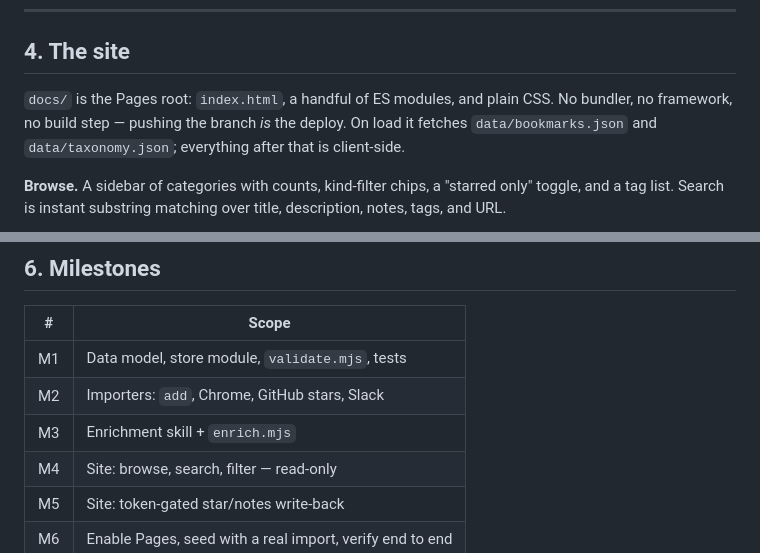
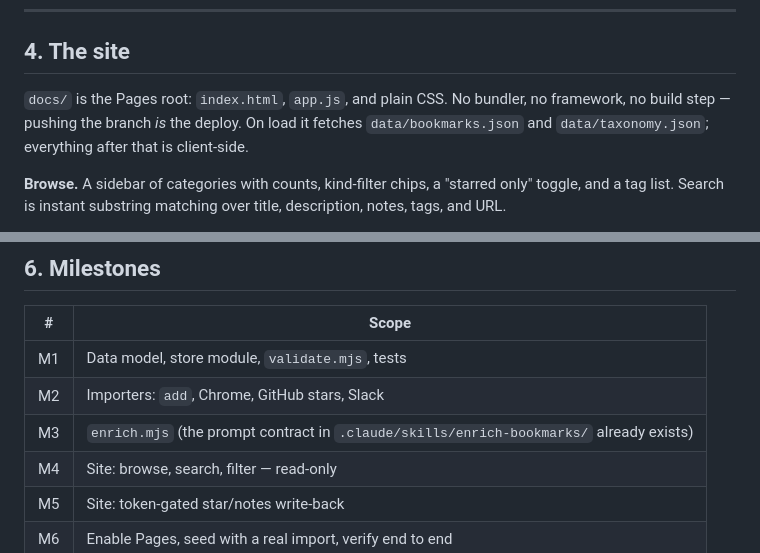
Before and after one commit to arunkk/bookmarknotes, a Markdown page: SPEC.md, 2 parts joined by grey strips. GitHub-like rendering.

Commit message:
Fix two spec inconsistencies
M3 no longer lists the enrichment skill as pending — it is already
committed. Section 4 now names app.js, matching the layout in section 7
instead of promising 'a handful of ES modules'.

Co-Authored-By: Claude Opus 5 (1M context) <noreply@anthropic.com>
Claude-Session: https://claude.ai/code/session_01NUZcyeXm6TXaSDSKFrAqh6

```diff
--- a/SPEC.md
+++ b/SPEC.md
@@ -149,8 +149,8 @@ interactive Claude session produce identically-styled descriptions.
 
 ## 4. The site
 
-`docs/` is the Pages root: `index.html`, a handful of ES modules, and plain CSS. No
-bundler, no framework, no build step — pushing the branch *is* the deploy. On load it
+`docs/` is the Pages root: `index.html`, `app.js`, and plain CSS. No bundler, no
+framework, no build step — pushing the branch *is* the deploy. On load it
 fetches `data/bookmarks.json` and `data/taxonomy.json`; everything after that is
 client-side.
 
@@ -203,7 +203,7 @@ something.
 |---|---|
 | M1 | Data model, store module, `validate.mjs`, tests |
 | M2 | Importers: `add`, Chrome, GitHub stars, Slack |
-| M3 | Enrichment skill + `enrich.mjs` |
+| M3 | `enrich.mjs` (the prompt contract in `.claude/skills/enrich-bookmarks/` already exists) |
 | M4 | Site: browse, search, filter — read-only |
 | M5 | Site: token-gated star/notes write-back |
 | M6 | Enable Pages, seed with a real import, verify end to end |
```
